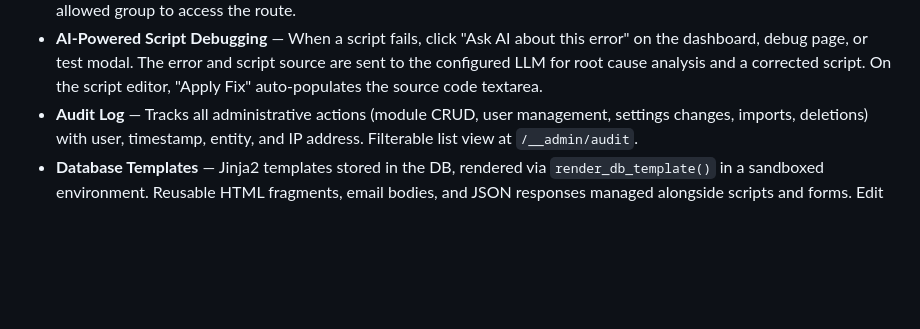
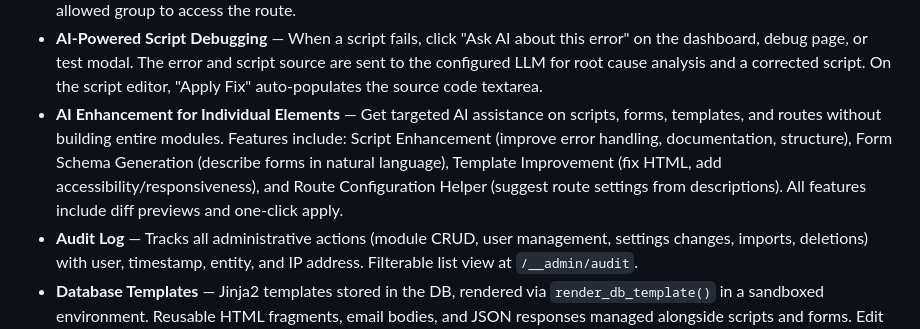
Before and after one commit to Nurb4000/PythonAppFoundry, a Markdown page: README.md, the part around the change. GitHub-like rendering; blank space fills up the shorter version.

```diff
--- a/README.md
+++ b/README.md
@@ -35,6 +35,7 @@ For the most part the database is fed by XML imports. The original plan was to c
 - **Webhook Support** — External services can trigger scripts via HTTP POST to `/__api/webhook/{slug}`. Configure webhooks as triggers with `event_type='webhook'`. Scripts receive the payload data for processing.
 - **Group-Based Route Access** — Restrict routes to specific user groups. Users must be logged in and belong to at least one allowed group to access the route.
 - **AI-Powered Script Debugging** — When a script fails, click "Ask AI about this error" on the dashboard, debug page, or test modal. The error and script source are sent to the configured LLM for root cause analysis and a corrected script. On the script editor, "Apply Fix" auto-populates the source code textarea.
+- **AI Enhancement for Individual Elements** — Get targeted AI assistance on scripts, forms, templates, and routes without building entire modules. Features include: Script Enhancement (improve error handling, documentation, structure), Form Schema Generation (describe forms in natural language), Template Improvement (fix HTML, add accessibility/responsiveness), and Route Configuration Helper (suggest route settings from descriptions). All features include diff previews and one-click apply.
 - **Audit Log** — Tracks all administrative actions (module CRUD, user management, settings changes, imports, deletions) with user, timestamp, entity, and IP address. Filterable list view at `/__admin/audit`.
 - **Database Templates** — Jinja2 templates stored in the DB, rendered via `render_db_template()` in a sandboxed environment. Reusable HTML fragments, email bodies, and JSON responses managed alongside scripts and forms. Edit page includes live preview with sample context.
 - **Async Script Execution** — Webhooks accept `?async=true` to run scripts in a background thread pool (returns 202 immediately with execution ID). Status polling via `/__api/execution/<id>`. Scheduled tasks also use the async executor. Configurable worker count in Settings.
```
Also changed, not shown: ADMIN_AND_DEVELOPER_GUIDE.md (+99 -0 lines).
